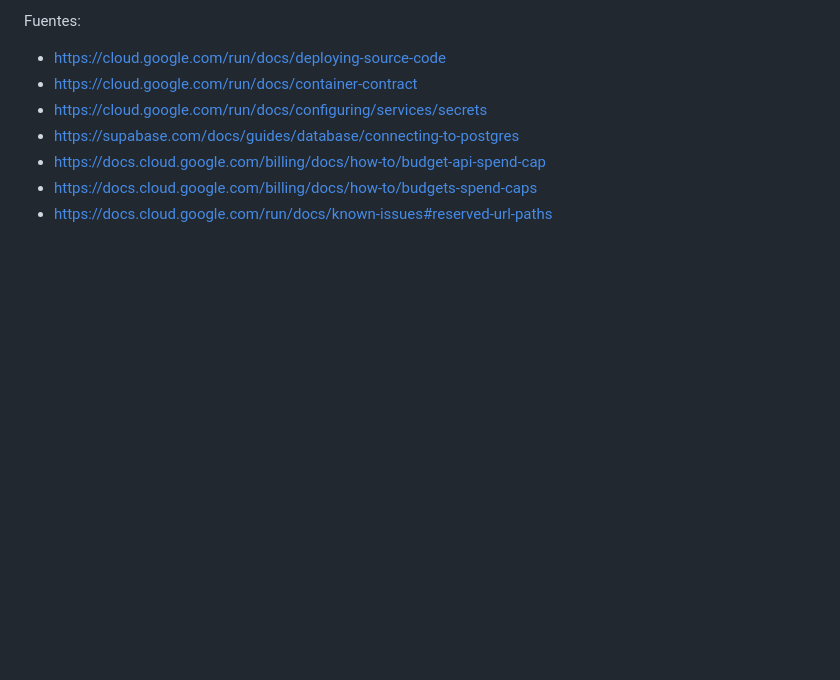
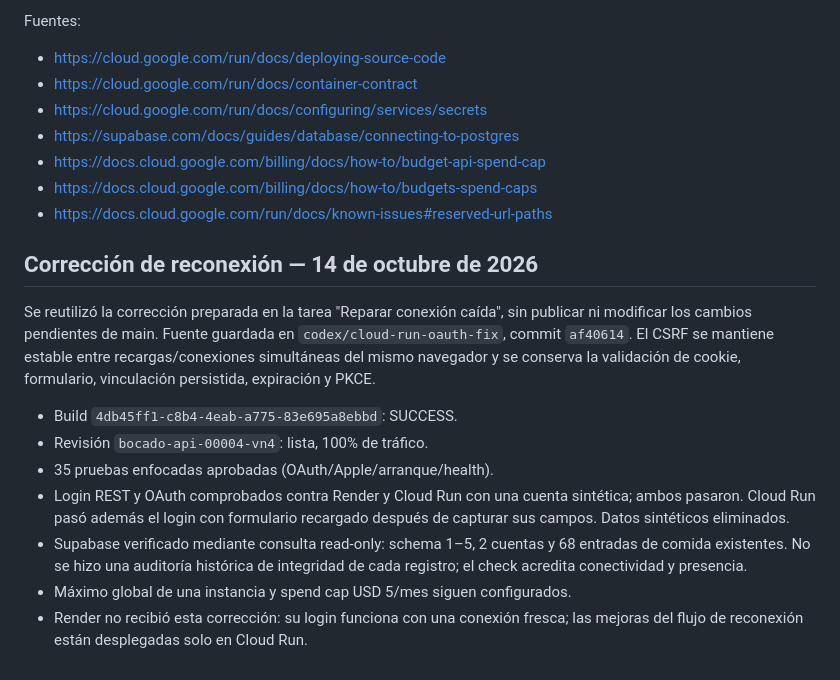
Before and after one commit to peter7z/nutrition-tracker, a Markdown page: docs/cloud-run.md, the part around the change. Rendered like a GitHub page; blank space fills up the shorter version.

Commit message:
Document live login verification and Cloud Run reconnect fix

```diff
--- a/docs/cloud-run.md
+++ b/docs/cloud-run.md
@@ -206,3 +206,24 @@ Fuentes:
 - https://docs.cloud.google.com/billing/docs/how-to/budget-api-spend-cap
 - https://docs.cloud.google.com/billing/docs/how-to/budgets-spend-caps
 - https://docs.cloud.google.com/run/docs/known-issues#reserved-url-paths
+
+## Corrección de reconexión — 14 de octubre de 2026
+
+Se reutilizó la corrección preparada en la tarea "Reparar conexión caída",
+sin publicar ni modificar los cambios pendientes de main. Fuente guardada en
+`codex/cloud-run-oauth-fix`, commit `af40614`. El CSRF se mantiene estable entre
+recargas/conexiones simultáneas del mismo navegador y se conserva la validación
+de cookie, formulario, vinculación persistida, expiración y PKCE.
+
+- Build `4db45ff1-c8b4-4eab-a775-83e695a8ebbd`: SUCCESS.
+- Revisión `bocado-api-00004-vn4`: lista, 100% de tráfico.
+- 35 pruebas enfocadas aprobadas (OAuth/Apple/arranque/health).
+- Login REST y OAuth comprobados contra Render y Cloud Run con una cuenta
+  sintética; ambos pasaron. Cloud Run pasó además el login con formulario
+  recargado después de capturar sus campos. Datos sintéticos eliminados.
+- Supabase verificado mediante consulta read-only: schema 1–5, 2 cuentas y
+  68 entradas de comida existentes. No se hizo una auditoría histórica de
+  integridad de cada registro; el check acredita conectividad y presencia.
+- Máximo global de una instancia y spend cap USD 5/mes siguen configurados.
+- Render no recibió esta corrección: su login funciona con una conexión fresca;
+  las mejoras del flujo de reconexión están desplegadas solo en Cloud Run.
```
